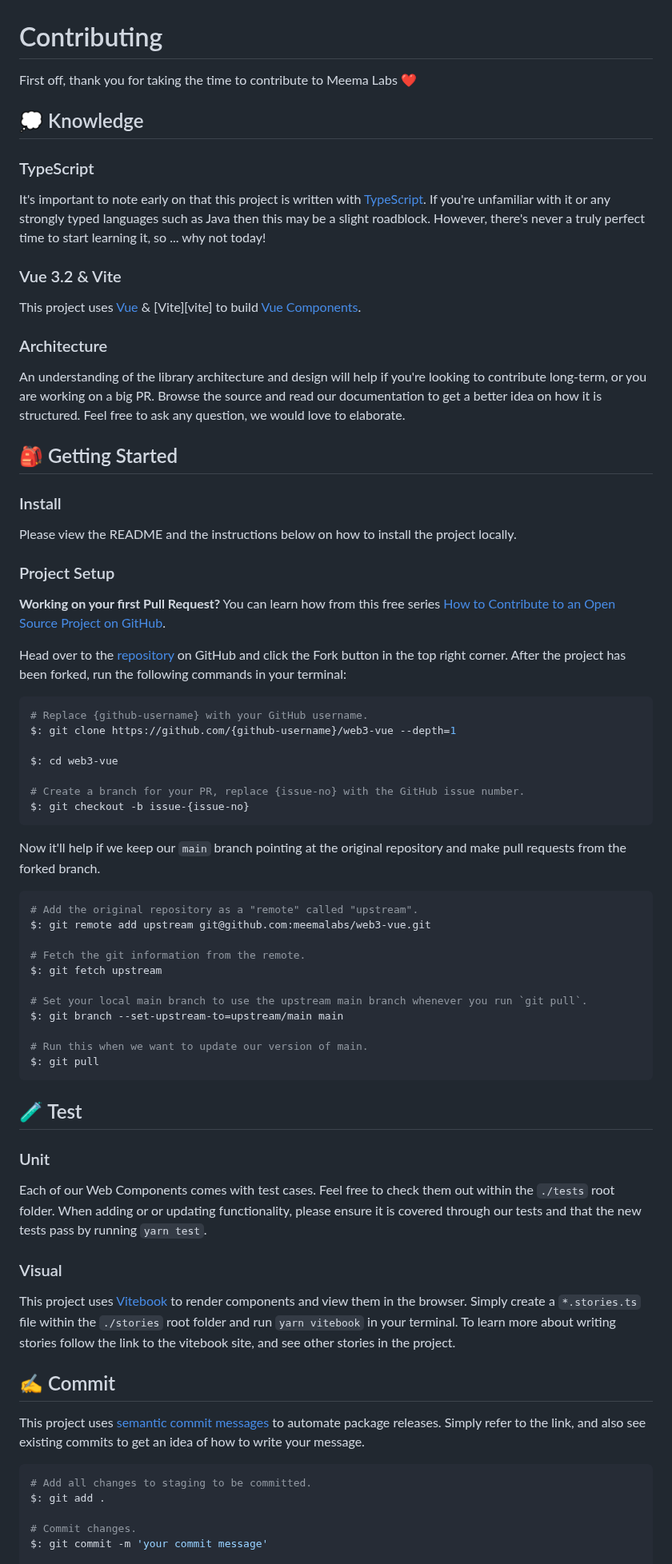
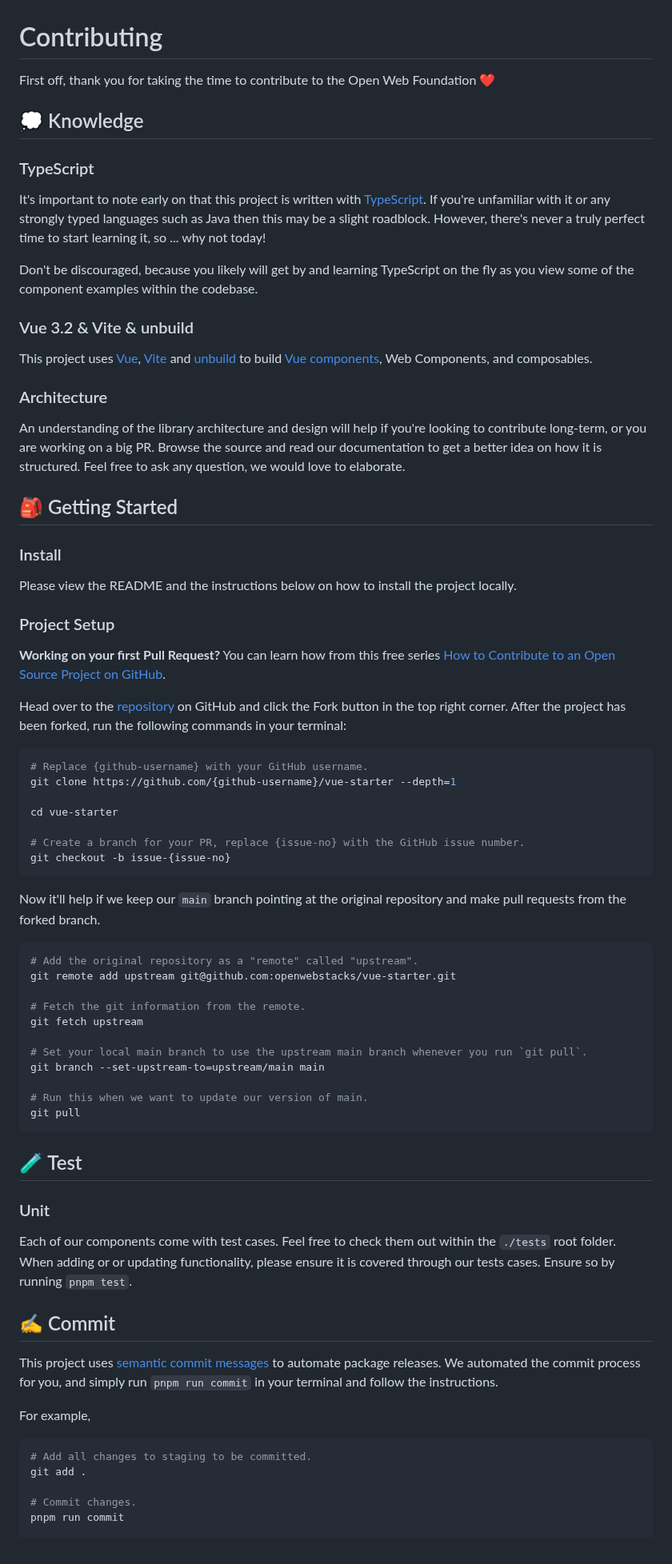
Before and after one commit to ow3org/vue-starter, a Markdown page: .github/CONTRIBUTING.md, the part around one of its changes. Shown at 80% size. Rendered like a GitHub page.

````diff
--- a/.github/CONTRIBUTING.md
+++ b/.github/CONTRIBUTING.md
@@ -1,25 +1,22 @@
 # Contributing
 
-First off, thank you for taking the time to contribute to Meema Labs ❤️
+First off, thank you for taking the time to contribute to the Open Web Foundation ❤️
 
 ## 💭 Knowledge
 
 ### TypeScript
 
-It's important to note early on that this project is written with [TypeScript][typescript]. If
-you're unfamiliar with it or any strongly typed languages such as Java then this may be a slight
-roadblock. However, there's never a truly perfect time to start learning it, so ... why not today!
+It's important to note early on that this project is written with [TypeScript][typescript]. If you're unfamiliar with it or any strongly typed languages such as Java then this may be a slight roadblock. However, there's never a truly perfect time to start learning it, so ... why not today!
 
-### Vue 3.2 & Vite
+Don't be discouraged, because you likely will get by and learning TypeScript on the fly as you view some of the component examples within the codebase.
 
-This project uses [Vue][vue] & [Vite][vite] to build [Vue Components][vue-components].
+### Vue 3.2 & Vite & unbuild
+
+This project uses [Vue][vue], [Vite][vite] and [unbuild][unbuild] to build [Vue components][vue-components], Web Components, and composables.
 
 ### Architecture
 
-An understanding of the library architecture and design will help if you're looking to
-contribute long-term, or you are working on a big PR. Browse the source and read our
-documentation to get a better idea on how it is structured. Feel free to ask any question,
-we would love to elaborate.
+An understanding of the library architecture and design will help if you're looking to contribute long-term, or you are working on a big PR. Browse the source and read our documentation to get a better idea on how it is structured. Feel free to ask any question, we would love to elaborate.
 
 ## 🎒 Getting Started
 
@@ -29,20 +26,18 @@ Please view the README and the instructions below on how to install the project
 
 ### Project Setup
 
-**Working on your first Pull Request?** You can learn how from this free series
-[How to Contribute to an Open Source Project on GitHub][pr-beginner-series].
+**Working on your first Pull Request?** You can learn how from this free series [How to Contribute to an Open Source Project on GitHub][pr-beginner-series].
 
-Head over to the [repository][web3-vue] on GitHub and click the Fork button in the top
-right corner. After the project has been forked, run the following commands in your terminal:
+Head over to the [repository][vue-starter] on GitHub and click the Fork button in the top right corner. After the project has been forked, run the following commands in your terminal:
 
 ```bash
 # Replace {github-username} with your GitHub username.
-$: git clone https://github.com/{github-username}/web3-vue --depth=1
+git clone https://github.com/{github-username}/vue-starter --depth=1
 
-$: cd web3-vue
+cd vue-starter
 
 # Create a branch for your PR, replace {issue-no} with the GitHub issue number.
-$: git checkout -b issue-{issue-no}
+git checkout -b issue-{issue-no}
 ```
 
 Now it'll help if we keep our `main` branch pointing at the original repository and make
@@ -50,41 +45,35 @@ pull requests from the forked branch.
 
 ```bash
 # Add the original repository as a "remote" called "upstream".
-$: git remote add upstream git@github.com:meemalabs/web3-vue.git
+git remote add upstream git@github.com:openwebstacks/vue-starter.git
 
 # Fetch the git information from the remote.
-$: git fetch upstream
+git fetch upstream
 
 # Set your local main branch to use the upstream main branch whenever you run `git pull`.
-$: git branch --set-upstream-to=upstream/main main
+git branch --set-upstream-to=upstream/main main
 
 # Run this when we want to update our version of main.
-$: git pull
+git pull
 ```
 
 ## 🧪 Test
 
 ### Unit
 
-Each of our Web Components comes with test cases. Feel free to check them out within the `./tests` root folder. When adding or or updating functionality, please ensure it is covered through our tests and that the new tests pass by running `yarn test`.
-
-### Visual
-
-This project uses [Vitebook][vitebook] to render components and view them in the browser. Simply
-create a `*.stories.ts` file within the `./stories` root folder and run `yarn vitebook` in
-your terminal. To learn more about writing stories follow the link to the vitebook site, and see
-other stories in the project.
+Each of our components come with test cases. Feel free to check them out within the `./tests` root folder. When adding or or updating functionality, please ensure it is covered through our tests cases. Ensure so by running `pnpm test`.
 
 ## ✍️ Commit
 
-This project uses [semantic commit messages][semantic-commit-style] to automate package releases.
-Simply refer to the link, and also see existing commits to get an idea of how to write your message.
+This project uses [semantic commit messages][semantic-commit-style] to automate package releases. We automated the commit process for you, and simply run `pnpm run commit` in your terminal and follow the instructions.
+
+For example,
 
 ```bash
 # Add all changes to staging to be committed.
-$: git add .
+git add .
 
 # Commit changes.
-$: git commit -m 'your commit message'
+pnpm run commit
 
 # Push changes up to GitHub.
````
Also changed, not shown: other parts of .github/CONTRIBUTING.md (+7 -5 lines), .github/_README.md (added, +41 -0 lines), README.md (+97 -56 lines), .github/art/social.png (added), 13 other files.
